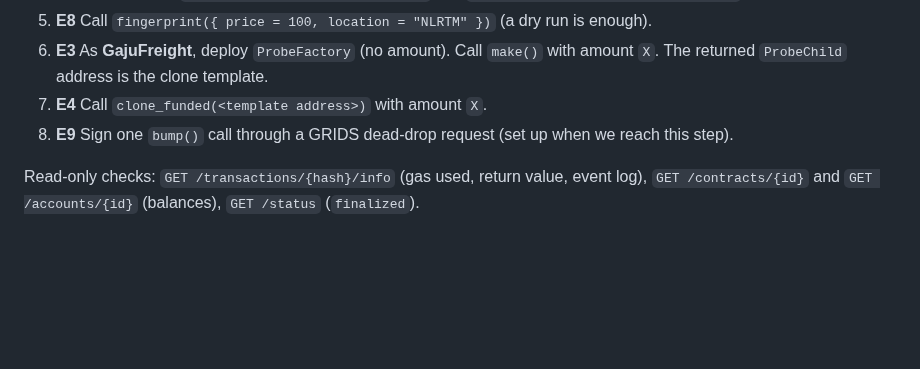
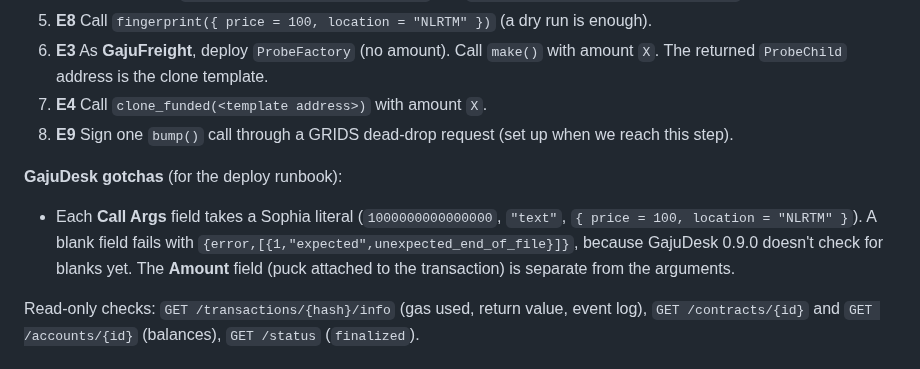
Before and after one commit to shanepreater/gajufreight, a Markdown page: docs/spikes/phase-0-testnet.md, the part around the change. GitHub-like rendering; blank space fills up the shorter version.

Commit message:
docs: note GajuDesk blank-argument error in spike
A blank Call Args field fails with an opaque unexpected_end_of_file parse error. Record the cause so the deploy runbook can warn about it.

```diff
--- a/docs/spikes/phase-0-testnet.md
+++ b/docs/spikes/phase-0-testnet.md
@@ -54,6 +54,10 @@ Every account is funded from the [faucet](https://faucet.testnet.gajumaru.io). U
 7. **E4** Call `clone_funded(<template address>)` with amount `X`.
 8. **E9** Sign one `bump()` call through a GRIDS dead-drop request (set up when we reach this step).
 
+**GajuDesk gotchas** (for the deploy runbook):
+
+- Each **Call Args** field takes a Sophia literal (`1000000000000000`, `"text"`, `{ price = 100, location = "NLRTM" }`). A blank field fails with `{error,[{1,"expected",unexpected_end_of_file}]}`, because GajuDesk 0.9.0 doesn't check for blanks yet. The **Amount** field (puck attached to the transaction) is separate from the arguments.
+
 Read-only checks: `GET /transactions/{hash}/info` (gas used, return value, event log), `GET /contracts/{id}` and `GET /accounts/{id}` (balances), `GET /status` (`finalized`).
 
 ## Results
```
